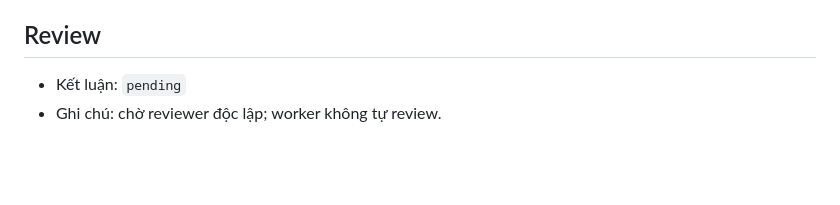
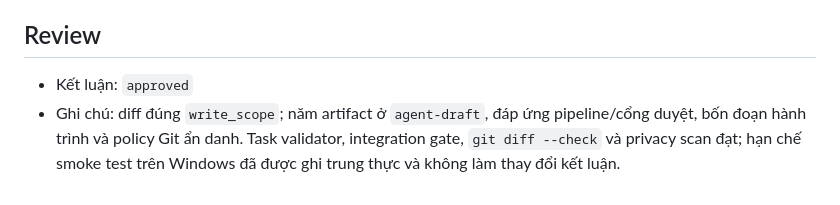
Before and after one commit to tinnguyen0706/hci-petcare, a Markdown page: coordination/handoffs/TASK-DRAFT-002.md, the part around the change. Drawn GitHub-style; blank space fills up the shorter version.

Commit message:
review: approve TASK-DRAFT-002

```diff
--- a/coordination/handoffs/TASK-DRAFT-002.md
+++ b/coordination/handoffs/TASK-DRAFT-002.md
@@ -49,5 +49,5 @@
 
 ## Review
 
-- Kết luận: `pending`
-- Ghi chú: chờ reviewer độc lập; worker không tự review.
+- Kết luận: `approved`
+- Ghi chú: diff đúng `write_scope`; năm artifact ở `agent-draft`, đáp ứng pipeline/cổng duyệt, bốn đoạn hành trình và policy Git ẩn danh. Task validator, integration gate, `git diff --check` và privacy scan đạt; hạn chế smoke test trên Windows đã được ghi trung thực và không làm thay đổi kết luận.
```
